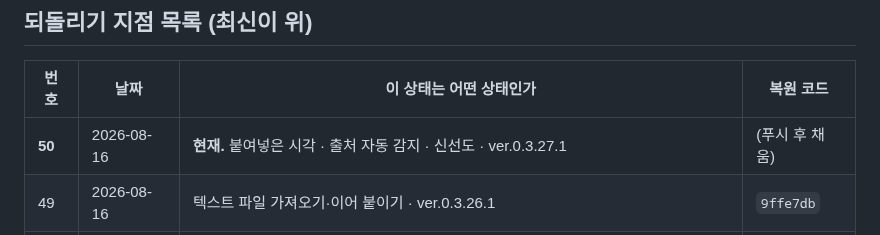
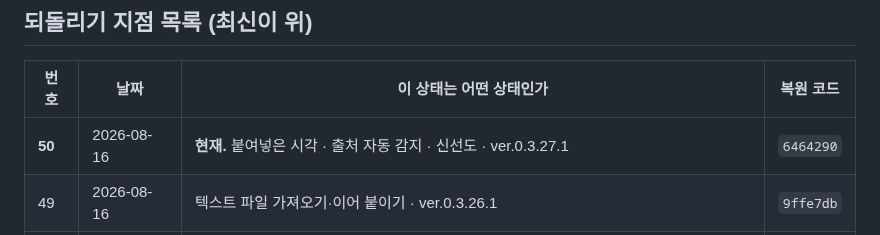
Before and after one commit to ziririt/simpletext-app, a Markdown page: 버전기록.md, the part around the change. Drawn GitHub-style.

Commit message:
버전기록: 복원 코드 채움

```diff
--- a/버전기록.md
+++ b/버전기록.md
@@ -19,7 +19,7 @@
 
 | 번호 | 날짜 | 이 상태는 어떤 상태인가 | 복원 코드 |
 |---|---|---|---|
-| **50** | 2026-08-16 | **현재.** 붙여넣은 시각 · 출처 자동 감지 · 신선도 · ver.0.3.27.1 | (푸시 후 채움) |
+| **50** | 2026-08-16 | **현재.** 붙여넣은 시각 · 출처 자동 감지 · 신선도 · ver.0.3.27.1 | `6464290` |
 | 49 | 2026-08-16 | 텍스트 파일 가져오기·이어 붙이기 · ver.0.3.26.1 | `9ffe7db` |
 | 48 | 2026-08-16 | 정리 / AI 편집 — 이름과 문을 정리 · ver.0.3.25.1 | `01b8af9` |
 | 47 | 2026-08-16 | 내보내기(마크다운·백업) · ver.0.3.24.1 | `5bd3e22` |
```
